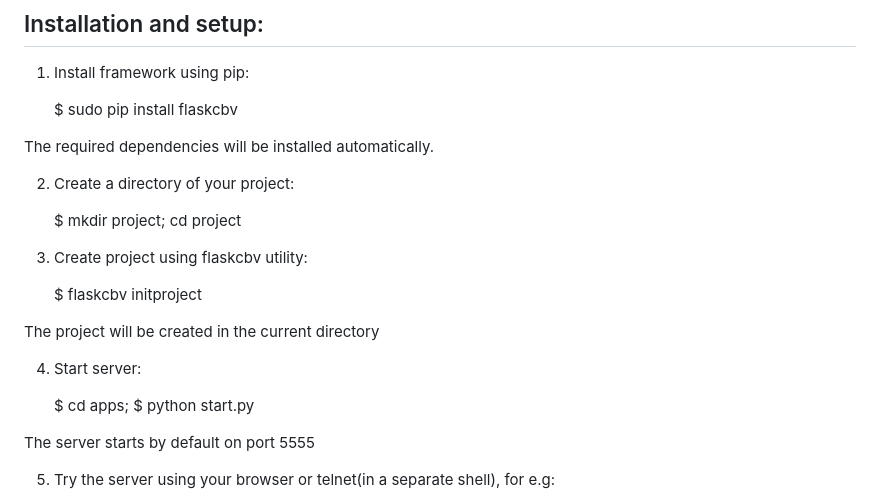
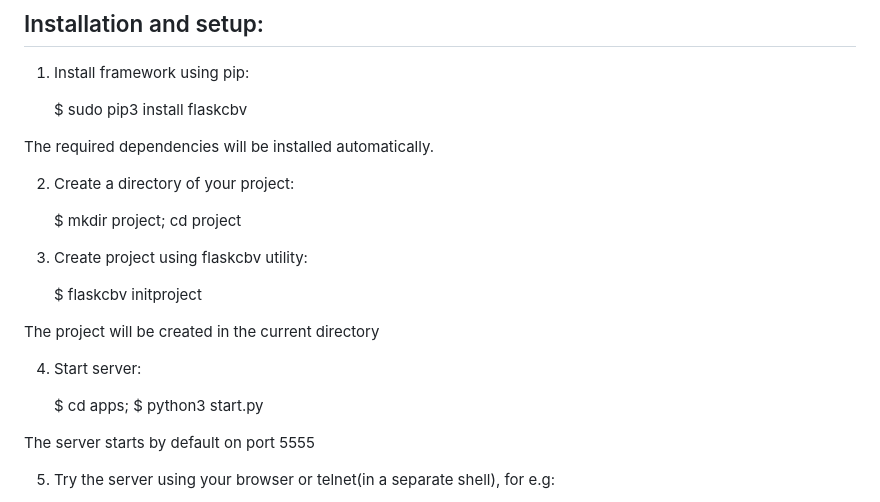
Before and after one commit to procool/flaskcbv, a Markdown page: README.md, the part around the change. Rendered like a GitHub page.

```diff
--- a/README.md
+++ b/README.md
@@ -35,7 +35,7 @@ There's also a separate settings module is specifically flask;
 ## Installation and setup:
 1. Install framework using pip:
 
-	$ sudo pip install flaskcbv
+	$ sudo pip3 install flaskcbv
 
   The required dependencies will be installed automatically.
 
@@ -52,7 +52,7 @@ There's also a separate settings module is specifically flask;
 4. Start server:
 
 	$ cd apps;
-	$ python start.py
+	$ python3 start.py
 
   The server starts by default on port 5555
 
```
